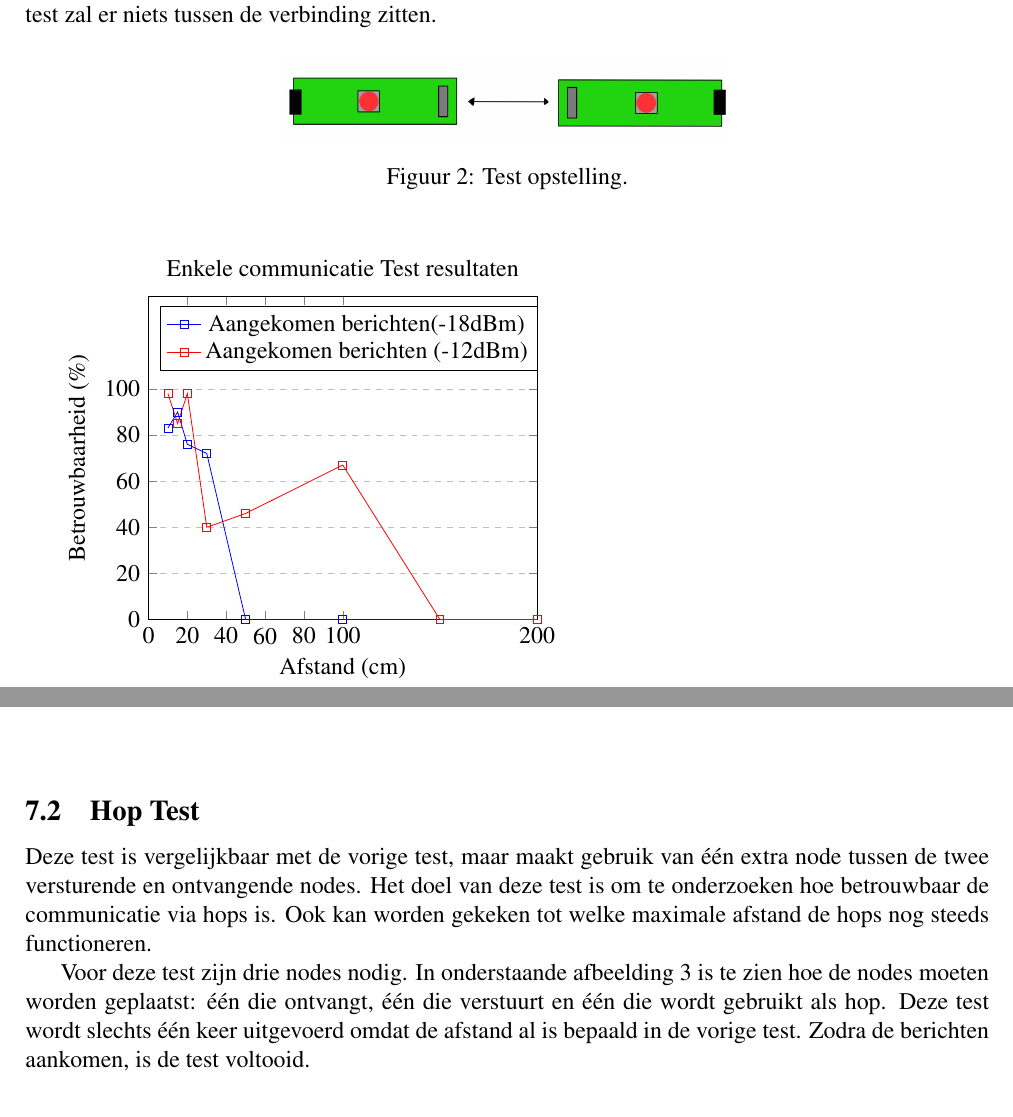
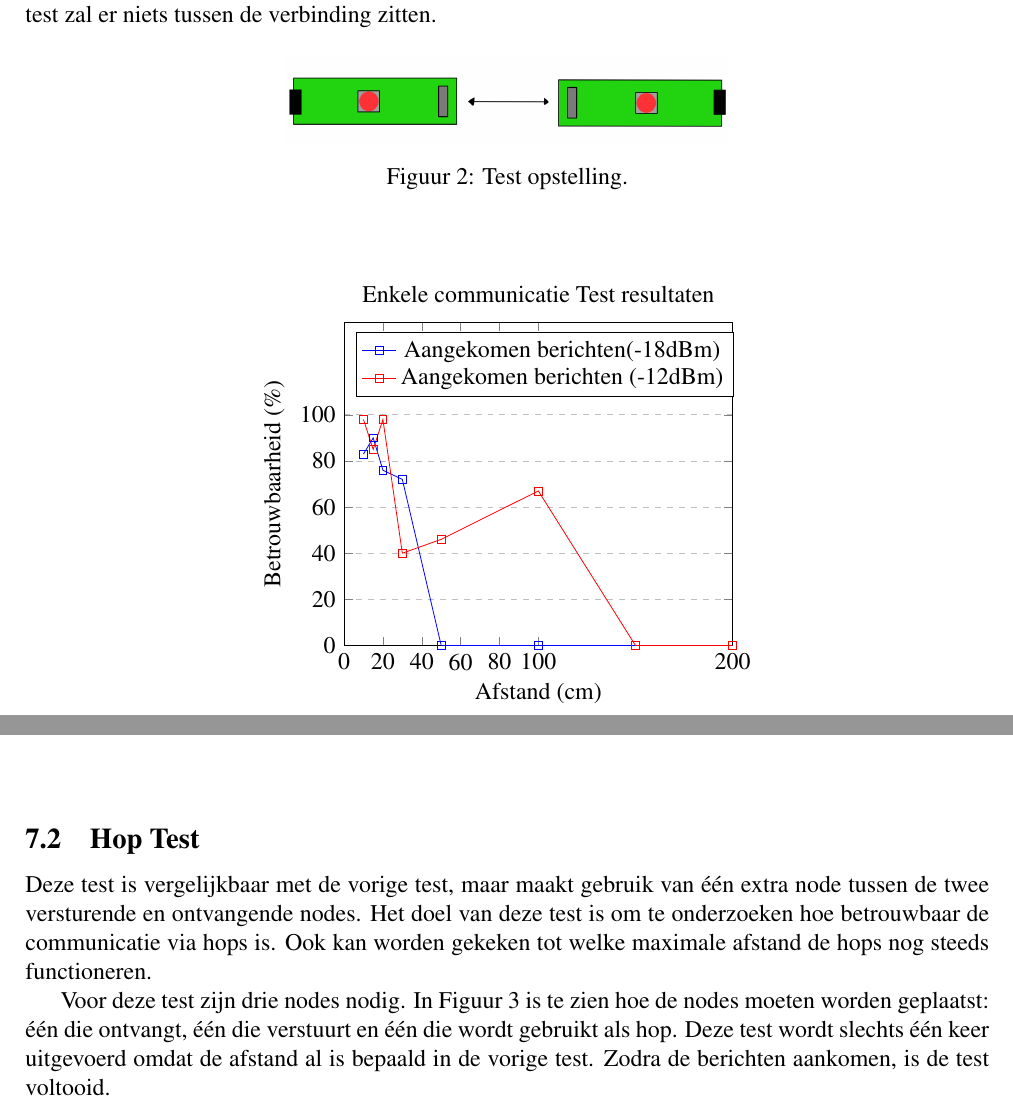
Before and after one commit to IUEngineering/sensorNetworks, a LaTeX document (doc/verslag/sensorNetworks.tex, which reads doc/verslag/sections/tests.tex): two parts of pages 14 and 15 of 28, joined at a grey line, cut so that both start at the same text. Compiled offline with pdfLaTeX.

Commit message:
Fix non centered graphs without caption

```diff
--- a/doc/verslag/sections/tests.tex
+++ b/doc/verslag/sections/tests.tex
@@ -19,6 +19,9 @@ In afbeelding \ref{fig:TestCom} is de testopstelling weergegeven. Hierop is te z
 
 \vspace{0.5cm}
 % Resultaten test
+
+\begin{figure}[ht]
+    \centering
     \begin{tikzpicture}
     \begin{axis}[
         title={Enkele communicatie Test resultaten},
@@ -60,7 +64,7 @@ In afbeelding \ref{fig:TestCom} is de testopstelling weergegeven. Hierop is te z
 Deze test is vergelijkbaar met de vorige test, maar maakt gebruik van één extra node tussen de twee versturende en ontvangende nodes. Het doel van deze test is om te onderzoeken hoe betrouwbaar de communicatie via hops is. Ook kan worden gekeken tot welke maximale afstand de hops nog steeds functioneren.
 
 % Testopstelling
-Voor deze test zijn drie nodes nodig. In onderstaande afbeelding \ref{fig:Testhop} is te zien hoe de nodes moeten worden geplaatst: één die ontvangt, één die verstuurt en één die wordt gebruikt als hop. Deze test wordt slechts één keer uitgevoerd omdat de afstand al is bepaald in de vorige test. Zodra de berichten aankomen, is de test voltooid.
+Voor deze test zijn drie nodes nodig. In \autoref{fig:Testhop} is te zien hoe de nodes moeten worden geplaatst: één die ontvangt, één die verstuurt en één die wordt gebruikt als hop. Deze test wordt slechts één keer uitgevoerd omdat de afstand al is bepaald in de vorige test. Zodra de berichten aankomen, is de test voltooid.
 \begin{figure}[h]
     \centering
     \includegraphics[scale = 0.4]{img/test2.png}
```
Also changed, not shown: doc/verslag/sections/tests.tex (4 more changed lines). Lines whose indentation alone changed are shown as unchanged.
